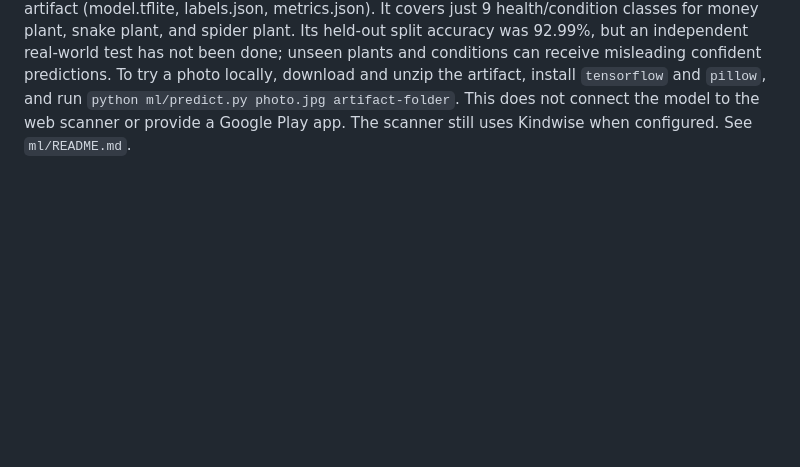
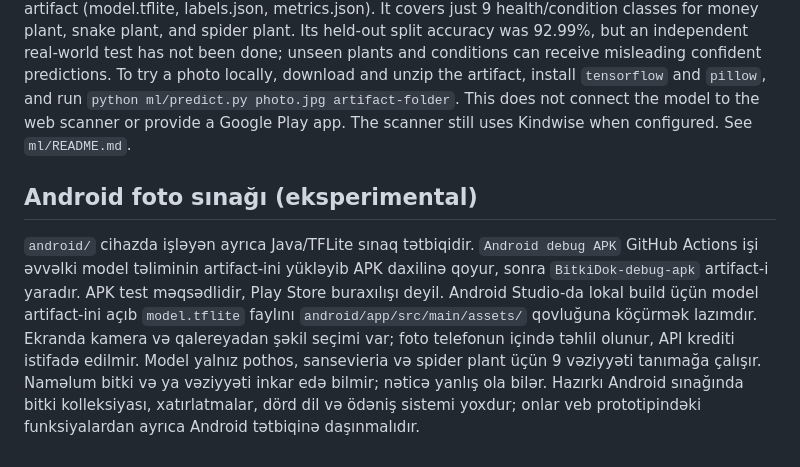
Before and after one commit to Dergah29/BitkiDok-Android, a Markdown page: README.md, the part around the change. Rendered like a GitHub page; blank space fills up the shorter version.

Commit message:
Document Android offline photo prototype and limits

```diff
--- a/README.md
+++ b/README.md
@@ -31,3 +31,8 @@ Bu repo hazırda Node.js veb prototipidir, Android APK/AAB deyil. GitHub Actions
 ## Image recognition training scaffold
 
 `ml/` contains a licensed-photo manifest validator and an experimental TensorFlow MobileNetV2 trainer that exports a LiteRT/TFLite species model. An experimental model trained on 787 original licensed photos is available from [the successful training run](https://github.com/Dergah29/BitkiDok-Android/actions/runs/35104625186) as the `bitkidok-experimental-model` artifact (model.tflite, labels.json, metrics.json). It covers just 9 health/condition classes for money plant, snake plant, and spider plant. Its held-out split accuracy was 92.99%, but an independent real-world test has not been done; unseen plants and conditions can receive misleading confident predictions. To try a photo locally, download and unzip the artifact, install `tensorflow` and `pillow`, and run `python ml/predict.py photo.jpg artifact-folder`. This does not connect the model to the web scanner or provide a Google Play app. The scanner still uses Kindwise when configured. See `ml/README.md`.
+
+
+## Android foto sınağı (eksperimental)
+
+`android/` cihazda işləyən ayrıca Java/TFLite sınaq tətbiqidir. `Android debug APK` GitHub Actions işi əvvəlki model təliminin artifact-ini yükləyib APK daxilinə qoyur, sonra `BitkiDok-debug-apk` artifact-i yaradır. APK test məqsədlidir, Play Store buraxılışı deyil. Android Studio-da lokal build üçün model artifact-ini açıb `model.tflite` faylını `android/app/src/main/assets/` qovluğuna köçürmək lazımdır. Ekranda kamera və qalereyadan şəkil seçimi var; foto telefonun içində təhlil olunur, API krediti istifadə edilmir. Model yalnız pothos, sansevieria və spider plant üçün 9 vəziyyəti tanımağa çalışır. Naməlum bitki və ya vəziyyəti inkar edə bilmir; nəticə yanlış ola bilər. Hazırkı Android sınağında bitki kolleksiyası, xatırlatmalar, dörd dil və ödəniş sistemi yoxdur; onlar veb prototipindəki funksiyalardan ayrıca Android tətbiqinə daşınmalıdır.
```
